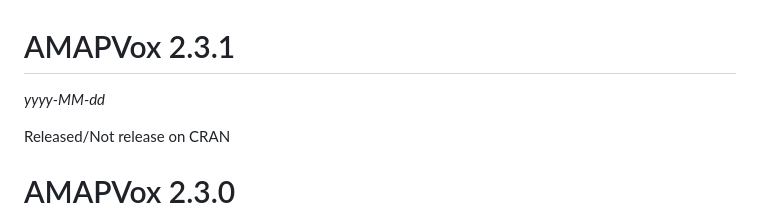
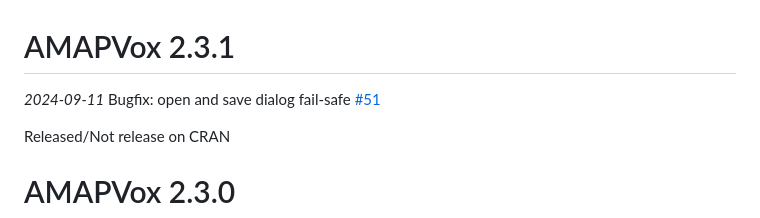
Before and after one commit to umr-amap/AMAPVox, a Markdown page: NEWS.md, the part around the change. Drawn GitHub-style.

```diff
--- a/NEWS.md
+++ b/NEWS.md
@@ -1,6 +1,7 @@
 # AMAPVox 2.3.1
 
-*yyyy-MM-dd*
+*2024-09-11*
+Bugfix: open and save dialog fail-safe [#51](https://forge.ird.fr/amap/amapvox/AMAPVox/-/issues/51)
 
 Released/Not release on CRAN
 
```
